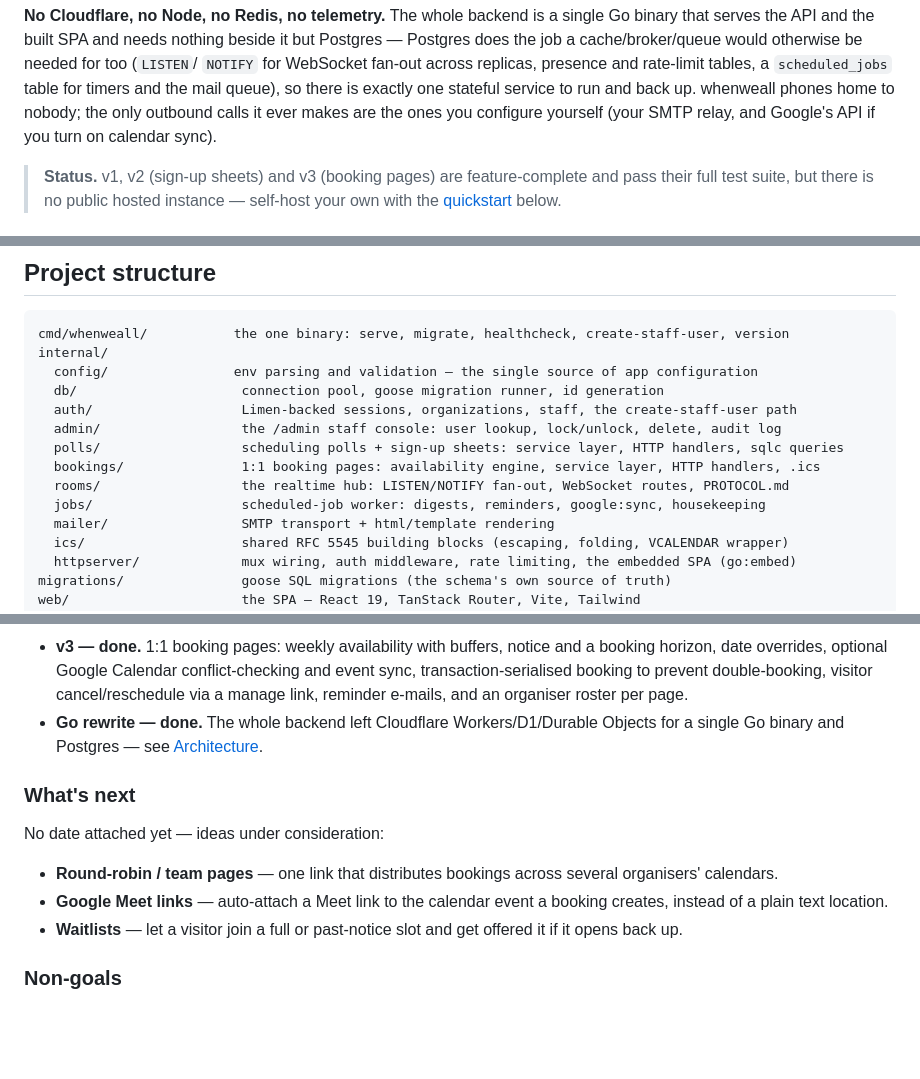
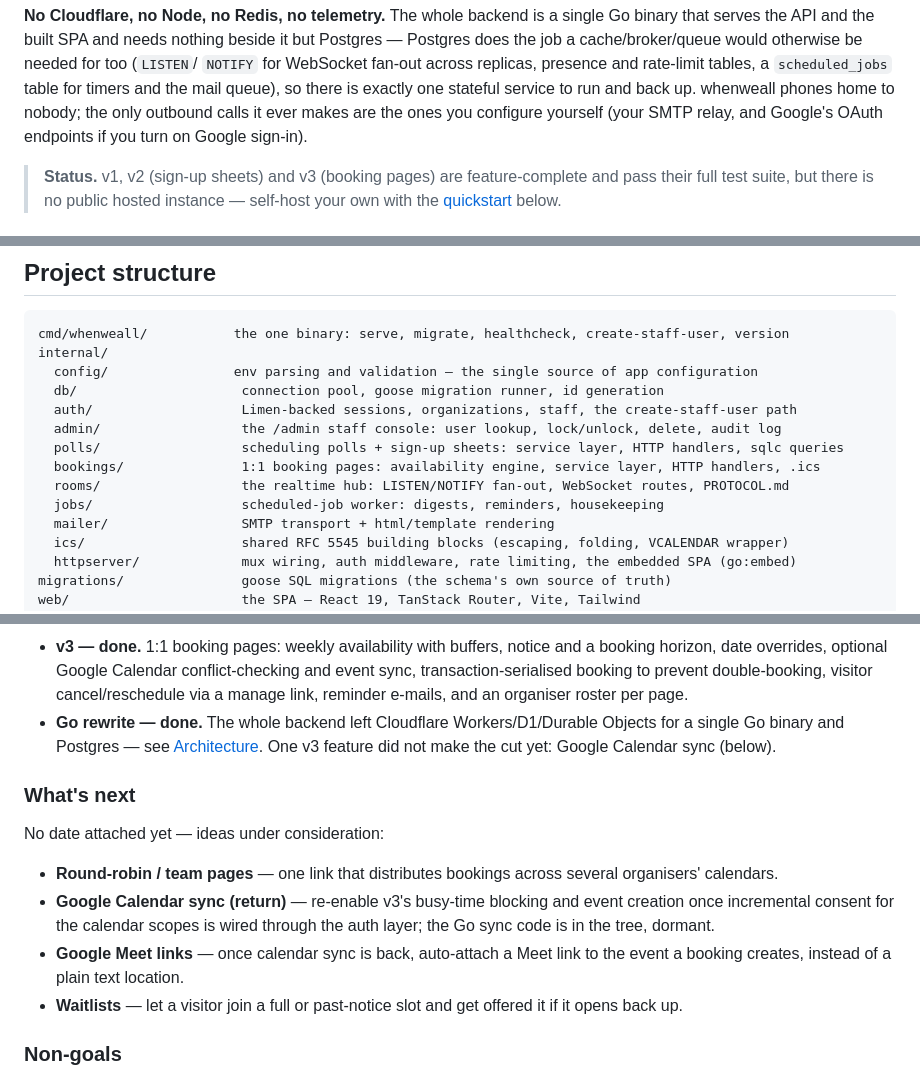
Before and after one commit to refsdal/whenweall, a Markdown page: README.md, 3 parts joined by grey strips. Drawn GitHub-style; blank space fills up the shorter version.

```diff
--- a/README.md
+++ b/README.md
@@ -41,8 +41,8 @@ Postgres does the job a cache/broker/queue would otherwise be needed for too (`L
 `NOTIFY` for WebSocket fan-out across replicas, presence and rate-limit tables, a
 `scheduled_jobs` table for timers and the mail queue), so there is exactly one stateful
 service to run and back up. whenweall phones home to nobody; the only outbound calls it
-ever makes are the ones you configure yourself (your SMTP relay, and Google's API if you
-turn on calendar sync).
+ever makes are the ones you configure yourself (your SMTP relay, and Google's OAuth
+endpoints if you turn on Google sign-in).
 
 > **Status.** v1, v2 (sign-up sheets) and v3 (booking pages) are feature-complete and
 > pass their full test suite, but there is no public hosted instance — self-host your own
@@ -505,7 +498,7 @@ internal/
   polls/                  scheduling polls + sign-up sheets: service layer, HTTP handlers, sqlc queries
   bookings/               1:1 booking pages: availability engine, service layer, HTTP handlers, .ics
   rooms/                  the realtime hub: LISTEN/NOTIFY fan-out, WebSocket routes, PROTOCOL.md
-  jobs/                   scheduled-job worker: digests, reminders, google:sync, housekeeping
+  jobs/                   scheduled-job worker: digests, reminders, housekeeping
   mailer/                 SMTP transport + html/template rendering
   ics/                    shared RFC 5545 building blocks (escaping, folding, VCALENDAR wrapper)
   httpserver/             mux wiring, auth middleware, rate limiting, the embedded SPA (go:embed)
@@ -557,7 +550,8 @@ To add a locale — say German:
   cancel/reschedule via a manage link, reminder e-mails, and an organiser roster per
   page.
 - **Go rewrite — done.** The whole backend left Cloudflare Workers/D1/Durable Objects
-  for a single Go binary and Postgres — see [Architecture](#architecture).
+  for a single Go binary and Postgres — see [Architecture](#architecture). One v3
+  feature did not make the cut yet: Google Calendar sync (below).
 
 ### What's next
 
@@ -565,8 +559,11 @@ No date attached yet — ideas under consideration:
 
 - **Round-robin / team pages** — one link that distributes bookings across several
   organisers' calendars.
-- **Google Meet links** — auto-attach a Meet link to the calendar event a booking
-  creates, instead of a plain text location.
+- **Google Calendar sync (return)** — re-enable v3's busy-time blocking and event
+  creation once incremental consent for the calendar scopes is wired through the auth
+  layer; the Go sync code is in the tree, dormant.
+- **Google Meet links** — once calendar sync is back, auto-attach a Meet link to the
+  event a booking creates, instead of a plain text location.
 - **Waitlists** — let a visitor join a full or past-notice slot and get offered it if
   it opens back up.
 
```
Also changed, not shown: other parts of README.md (+19 -26 lines).
